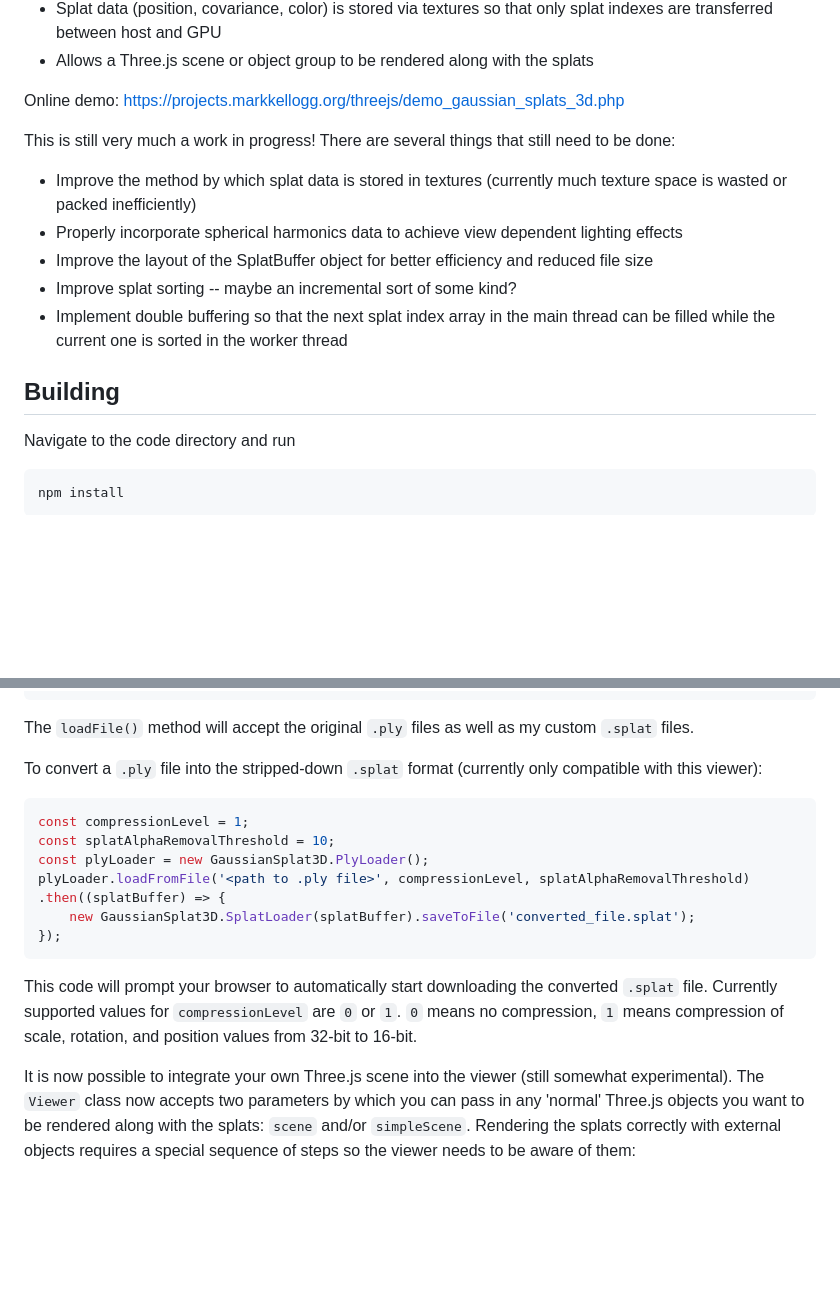
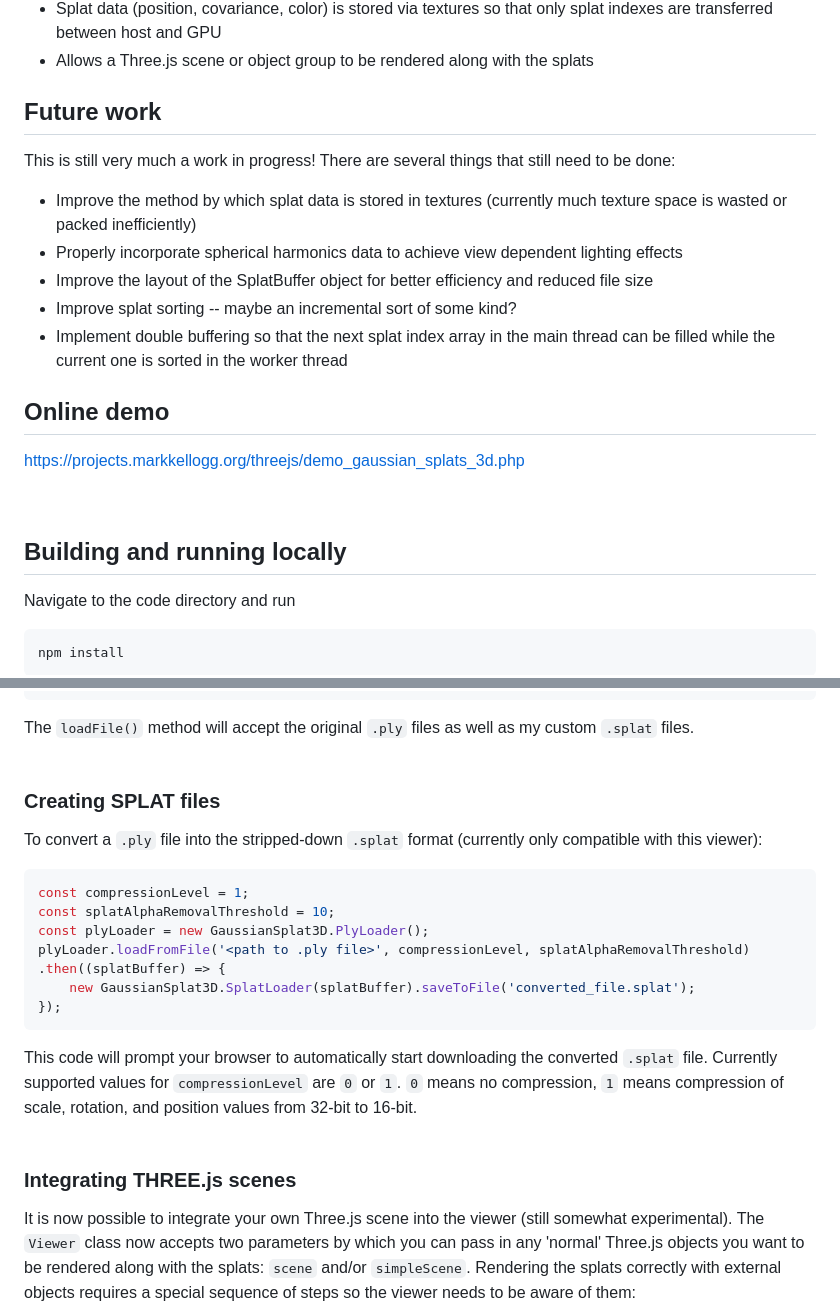
Before and after one commit to mkkellogg/GaussianSplats3D, a Markdown page: README.md, 2 parts joined by grey strips. Rendered like a GitHub page; blank space fills up the shorter version.

````diff
--- a/README.md
+++ b/README.md
@@ -12,9 +13,7 @@ Highlights:
  - Scene is partitioned via octree that is used to cull non-visible splats prior to sorting
  - Splat data (position, covariance, color) is stored via textures so that only splat indexes are transferred between host and GPU
  - Allows a Three.js scene or object group to be rendered along with the splats
-
-Online demo: [https://projects.markkellogg.org/threejs/demo_gaussian_splats_3d.php](https://projects.markkellogg.org/threejs/demo_gaussian_splats_3d.php)
-
+## Future work
 This is still very much a work in progress! There are several things that still need to be done:
   - Improve the method by which splat data is stored in textures (currently much texture space is wasted or packed inefficiently)
   - Properly incorporate spherical harmonics data to achieve view dependent lighting effects
@@ -22,7 +21,12 @@ This is still very much a work in progress! There are several things that still
   - Improve splat sorting -- maybe an incremental sort of some kind?
   - Implement double buffering so that the next splat index array in the main thread can be filled while the current one is sorted in the worker thread
 
-## Building
+## Online demo
+[https://projects.markkellogg.org/threejs/demo_gaussian_splats_3d.php](https://projects.markkellogg.org/threejs/demo_gaussian_splats_3d.php)
+
+<br>
+
+## Building and running locally
 Navigate to the code directory and run
 ```
 npm install
@@ -85,7 +90,9 @@ viewer.loadFile('<path to .ply or .splat file>', {
 ```
 
 The `loadFile()` method will accept the original `.ply` files as well as my custom `.splat` files.
-
+<br>
+<br>
+### Creating SPLAT files
 To convert a `.ply` file into the stripped-down `.splat` format (currently only compatible with this viewer):
 
 ```javascript
@@ -98,7 +105,9 @@ plyLoader.loadFromFile('<path to .ply file>', compressionLevel, splatAlphaRemova
 });
 ```
 This code will prompt your browser to automatically start downloading the converted `.splat` file. Currently supported values for `compressionLevel` are `0` or `1`. `0` means no compression, `1` means compression of scale, rotation, and position values from 32-bit to 16-bit.
-
+<br>
+<br>
+### Integrating THREE.js scenes
 It is now possible to integrate your own Three.js scene into the viewer (still somewhat experimental). The `Viewer` class now accepts two parameters by which you can pass in any 'normal' Three.js objects you want to be rendered along with the splats: `scene` and/or `simpleScene`. Rendering the splats correctly with external objects requires a special sequence of steps so the viewer needs to be aware of them:
 ```javascript
 const scene = new THREE.Scene();
````
Also changed, not shown: other parts of README.md (+5 -3 lines).
